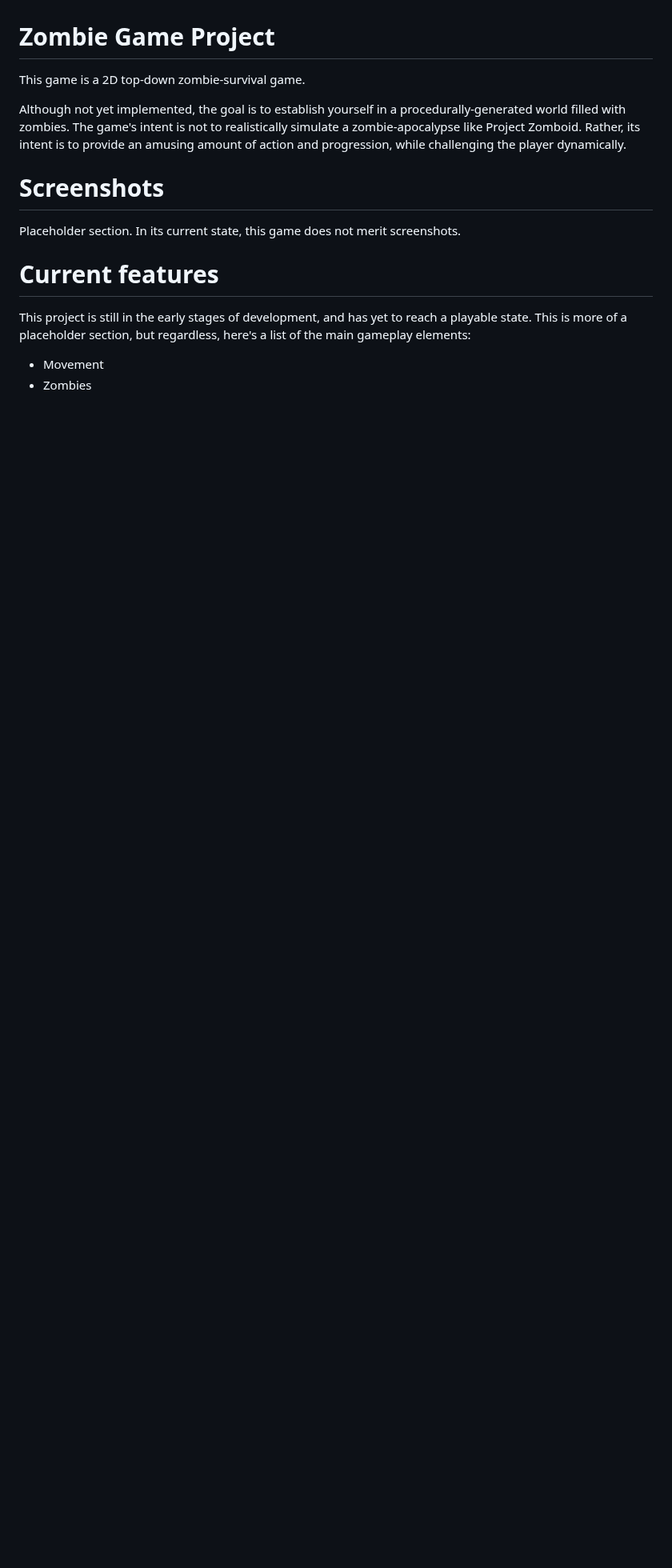
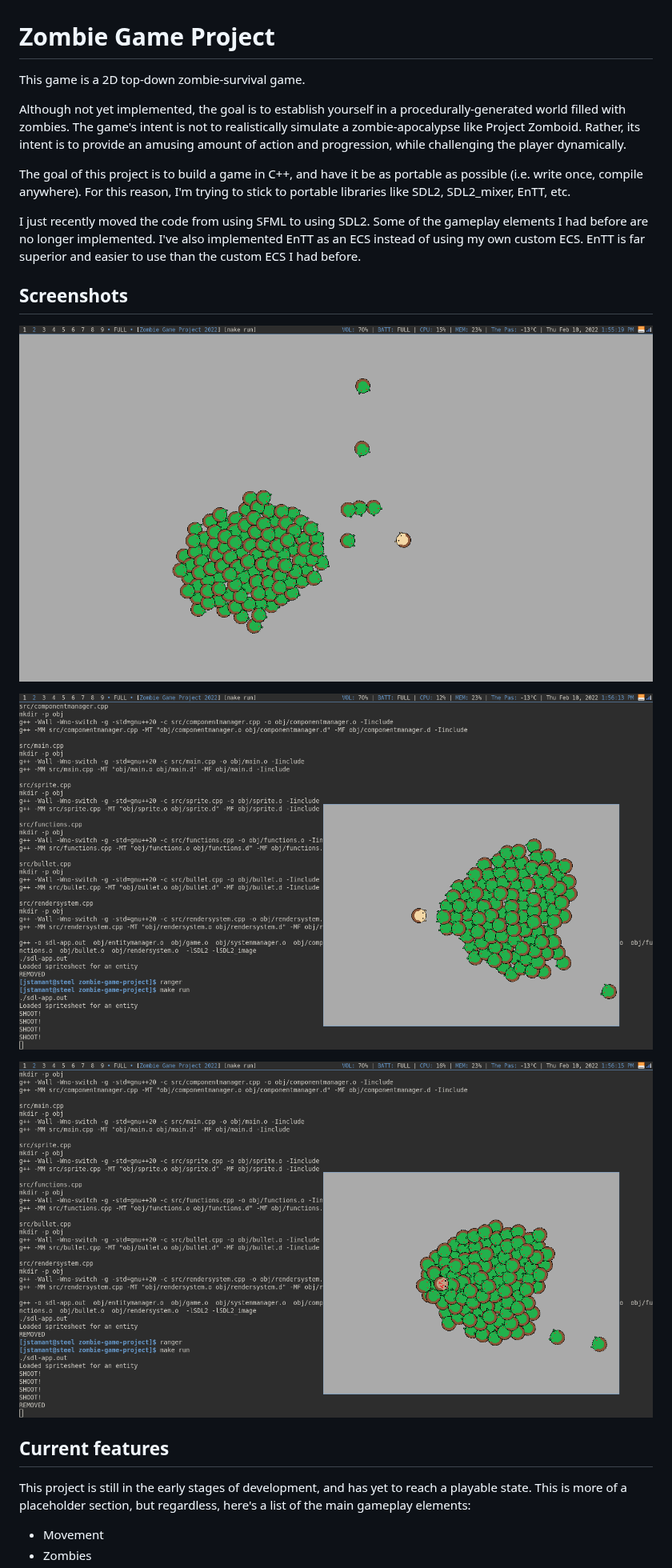
Before and after one commit to jstamant/zombie-game-project, a Markdown page: README.md, the part around one of its changes. Shown at 80% size. Rendered like a GitHub page; pictures changed too: doc/2022-02-10-135519-scrot.png (added), doc/2022-02-10-135613-scrot.png (added), doc/2022-02-10-135615-scrot.png (added); blank space fills up the shorter version.

Commit message:
Improved README and added screenshots!

```diff
--- a/README.md
+++ b/README.md
@@ -8,11 +8,24 @@ realistically simulate a zombie-apocalypse like Project Zomboid. Rather, its
 intent is to provide an amusing amount of action and progression, while
 challenging the player dynamically.
 
-# Screenshots
+The goal of this project is to build a game in C++, and have it be as portable
+as possible (i.e. write once, compile anywhere). For this reason, I'm trying to
+stick to portable libraries like SDL2, SDL2_mixer, EnTT, etc.
 
-Placeholder section. In its current state, this game does not merit screenshots.
+I just recently moved the code from using SFML to using SDL2. Some of the
+gameplay elements I had before are no longer implemented. I've also implemented
+EnTT as an ECS instead of using my own custom ECS. EnTT is far superior and
+easier to use than the custom ECS I had before.
 
-# Current features
+## Screenshots
+
+![Screenshot](/doc/2022-02-10-135519-scrot.png)
+
+![Screenshot](/doc/2022-02-10-135613-scrot.png)
+
+![Screenshot](/doc/2022-02-10-135615-scrot.png)
+
+## Current features
 
 This project is still in the early stages of development, and has yet to reach
 a playable state. This is more of a placeholder section, but regardless, here's
```
Also changed, not shown: other parts of README.md (+16 -30 lines), doc/2022-02-10-135514-scrot.png (added), doc/2022-02-10-135527-scrot.png (added).
